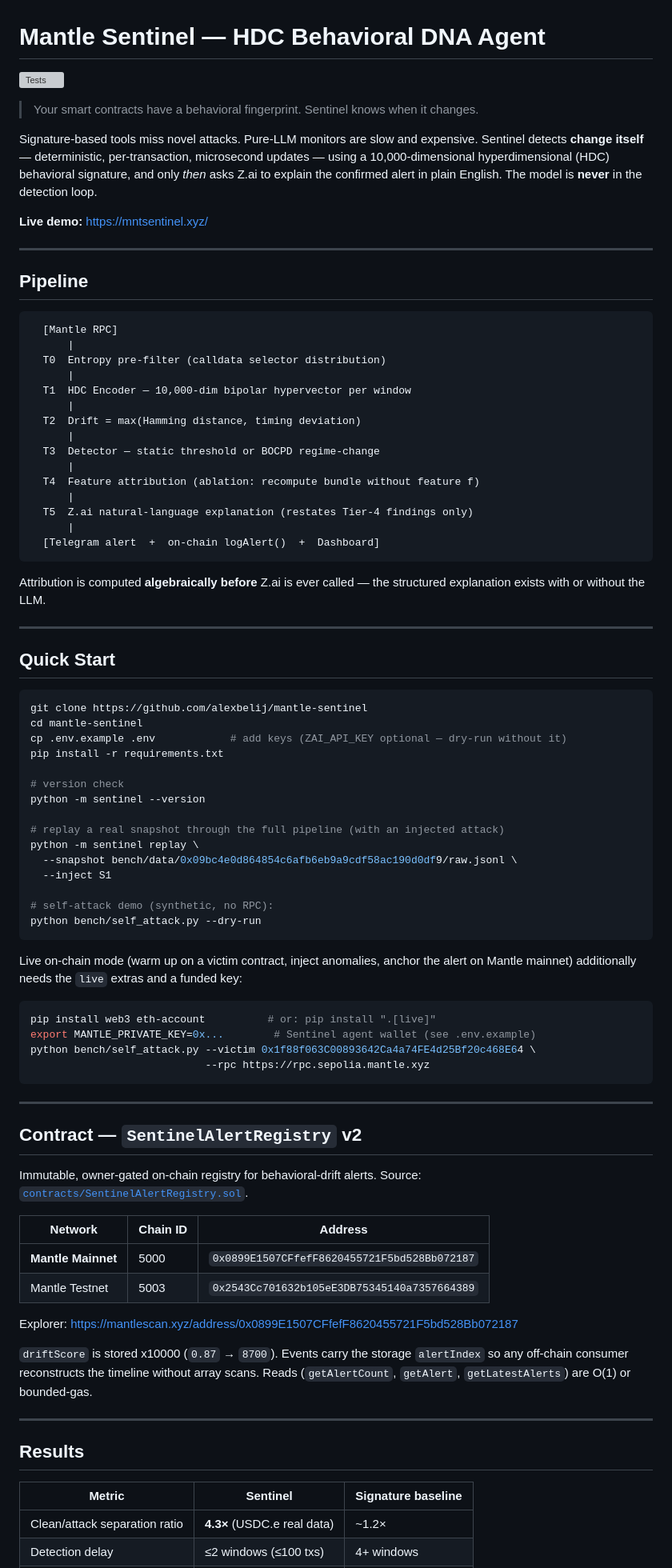
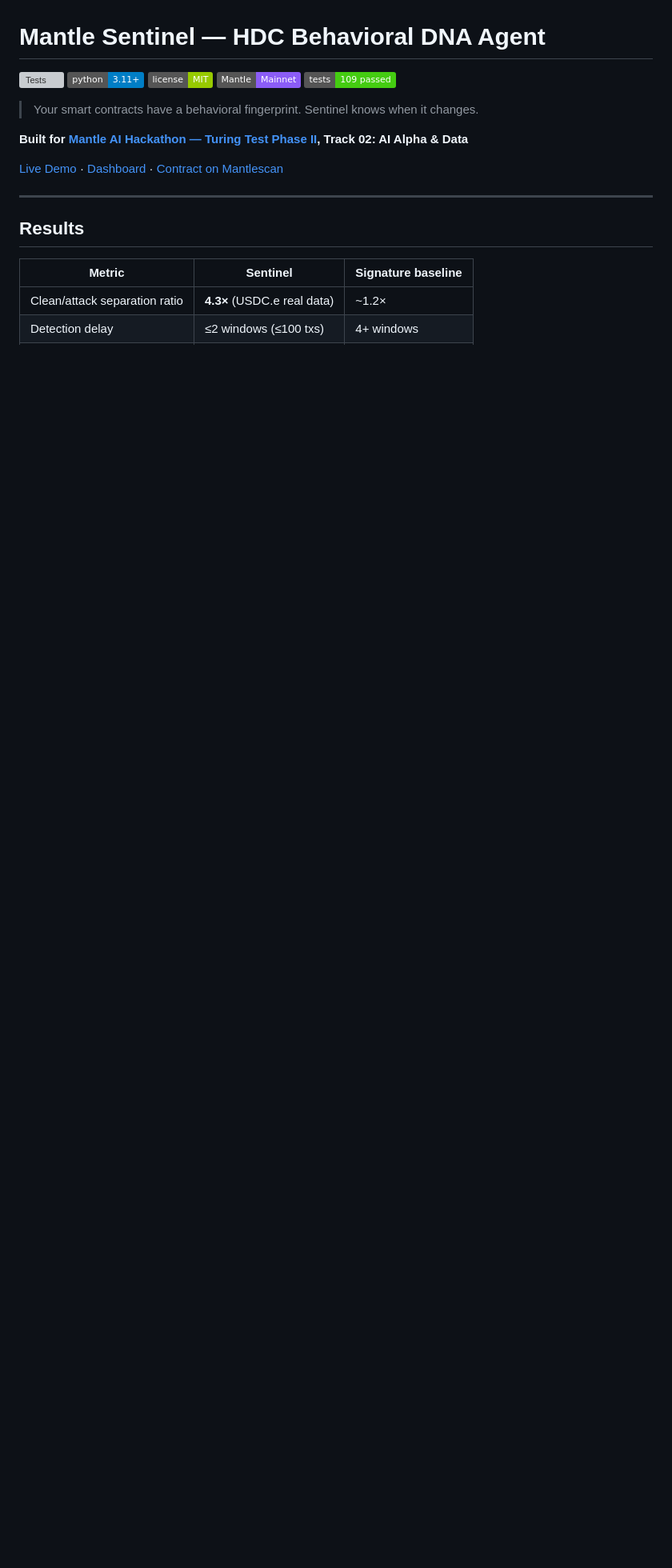
Before and after one commit to alexbelij/mantle-sentinel, a Markdown page: README.md, the part around one of its changes. Shown at 80% size. Rendered like a GitHub page; badges without logos; blank space fills up the shorter version; grey boxes are pictures that could not be loaded.

````diff
--- a/README.md
+++ b/README.md
@@ -1,92 +1,16 @@
 # Mantle Sentinel — HDC Behavioral DNA Agent
 
 [![Tests](https://github.com/alexbelij/mantle-sentinel/actions/workflows/pytest.yml/badge.svg)](https://github.com/alexbelij/mantle-sentinel/actions/workflows/pytest.yml)
+![Python 3.11+](https://img.shields.io/badge/python-3.11+-blue)
+![License MIT](https://img.shields.io/badge/license-MIT-green)
+![Mantle Mainnet](https://img.shields.io/badge/Mantle-Mainnet-8B5CF6)
+![109 tests](https://img.shields.io/badge/tests-109%20passed-brightgreen)
 
 > Your smart contracts have a behavioral fingerprint. Sentinel knows when it changes.
 
-Signature-based tools miss novel attacks. Pure-LLM monitors are slow and
-expensive. Sentinel detects **change itself** — deterministic, per-transaction,
-microsecond updates — using a 10,000-dimensional hyperdimensional (HDC)
-behavioral signature, and only *then* asks Z.ai to explain the confirmed alert
-in plain English. The model is **never** in the detection loop.
+**Built for [Mantle AI Hackathon — Turing Test Phase II](https://dorahacks.io/hackathon/mantle-ai/detail), Track 02: AI Alpha & Data**
 
-**Live demo:** https://mntsentinel.xyz/
-
----
-
-## Pipeline
-
-```
-  [Mantle RPC]
-      |
-  T0  Entropy pre-filter (calldata selector distribution)
-      |
-  T1  HDC Encoder — 10,000-dim bipolar hypervector per window
-      |
-  T2  Drift = max(Hamming distance, timing deviation)
-      |
-  T3  Detector — static threshold or BOCPD regime-change
-      |
-  T4  Feature attribution (ablation: recompute bundle without feature f)
-      |
-  T5  Z.ai natural-language explanation (restates Tier-4 findings only)
-      |
-  [Telegram alert  +  on-chain logAlert()  +  Dashboard]
-```
-
-Attribution is computed **algebraically before** Z.ai is ever called — the
-structured explanation exists with or without the LLM.
-
----
-
-## Quick Start
-
-```bash
-git clone https://github.com/alexbelij/mantle-sentinel
-cd mantle-sentinel
-cp .env.example .env            # add keys (ZAI_API_KEY optional — dry-run without it)
-pip install -r requirements.txt
-
-# version check
-python -m sentinel --version
-
-# replay a real snapshot through the full pipeline (with an injected attack)
-python -m sentinel replay \
-  --snapshot bench/data/0x09bc4e0d864854c6afb6eb9a9cdf58ac190d0df9/raw.jsonl \
-  --inject S1
-
-# self-attack demo (synthetic, no RPC):
-python bench/self_attack.py --dry-run
-```
-
-Live on-chain mode (warm up on a victim contract, inject anomalies, anchor the
-alert on Mantle mainnet) additionally needs the `live` extras and a funded key:
-
-```bash
-pip install web3 eth-account          # or: pip install ".[live]"
-export MANTLE_PRIVATE_KEY=0x...        # Sentinel agent wallet (see .env.example)
-python bench/self_attack.py --victim 0x1f88f063C00893642Ca4a74FE4d25Bf20c468E64 \
-                            --rpc https://rpc.sepolia.mantle.xyz
-```
-
----
-
-## Contract — `SentinelAlertRegistry` v2
-
-Immutable, owner-gated on-chain registry for behavioral-drift alerts. Source:
-[`contracts/SentinelAlertRegistry.sol`](contracts/SentinelAlertRegistry.sol).
-
-| Network            | Chain ID | Address                                      |
-| ------------------ | -------- | -------------------------------------------- |
-| **Mantle Mainnet** | 5000     | `0x0899E1507CFfefF8620455721F5bd528Bb072187` |
-| Mantle Testnet     | 5003     | `0x2543Cc701632b105eE3DB75345140a7357664389` |
-
-Explorer: https://mantlescan.xyz/address/0x0899E1507CFfefF8620455721F5bd528Bb072187
-
-`driftScore` is stored x10000 (`0.87` → `8700`). Events carry the storage
-`alertIndex` so any off-chain consumer reconstructs the timeline without
-array scans. Reads (`getAlertCount`, `getAlert`, `getLatestAlerts`) are O(1)
-or bounded-gas.
+[Live Demo](https://mntsentinel.xyz) · [Dashboard](https://mntsentinel.xyz/dashboard/) · [Contract on Mantlescan](https://mantlescan.xyz/address/0x0899E1507CFfefF8620455721F5bd528Bb072187)
 
 ---
 
````
Also changed, not shown: other parts of README.md (+108 -18 lines).
